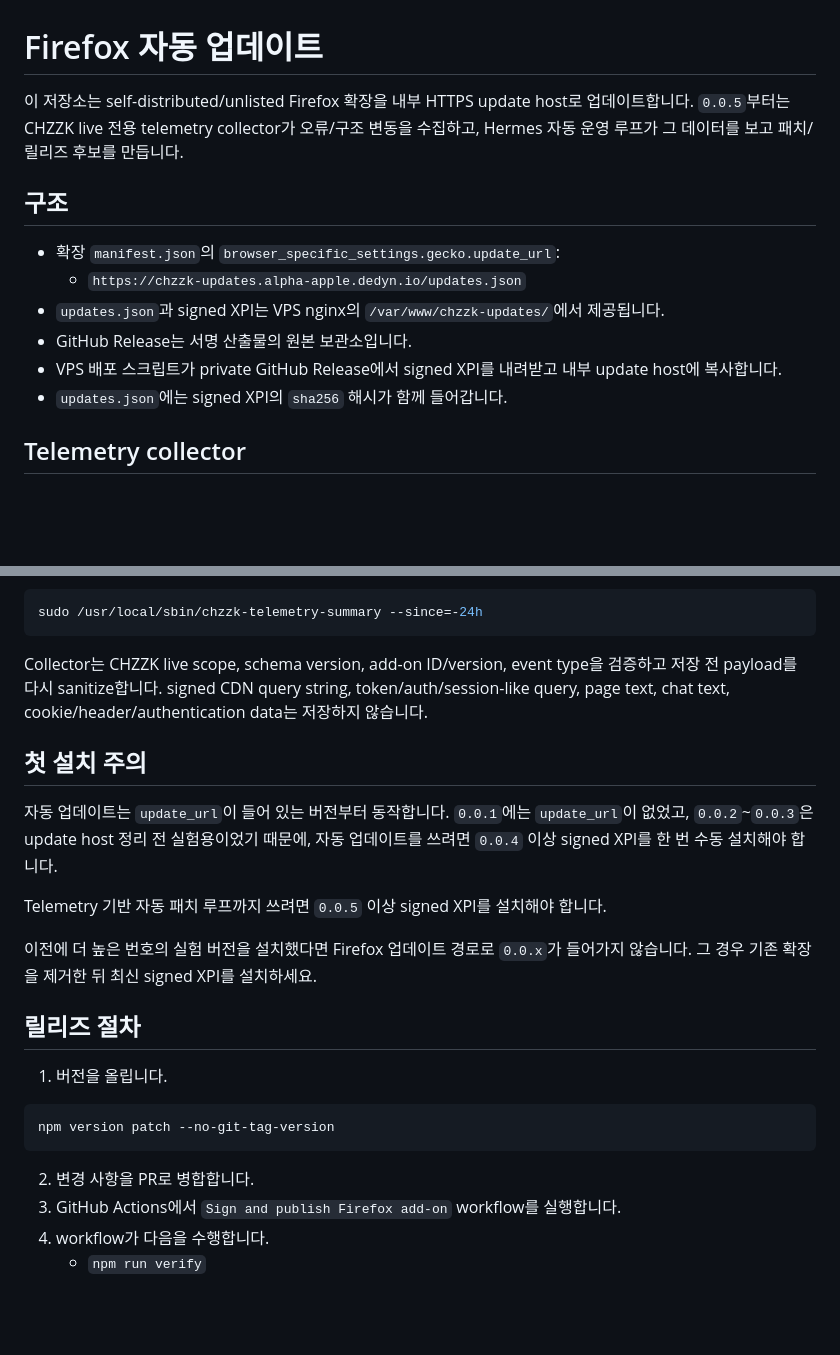
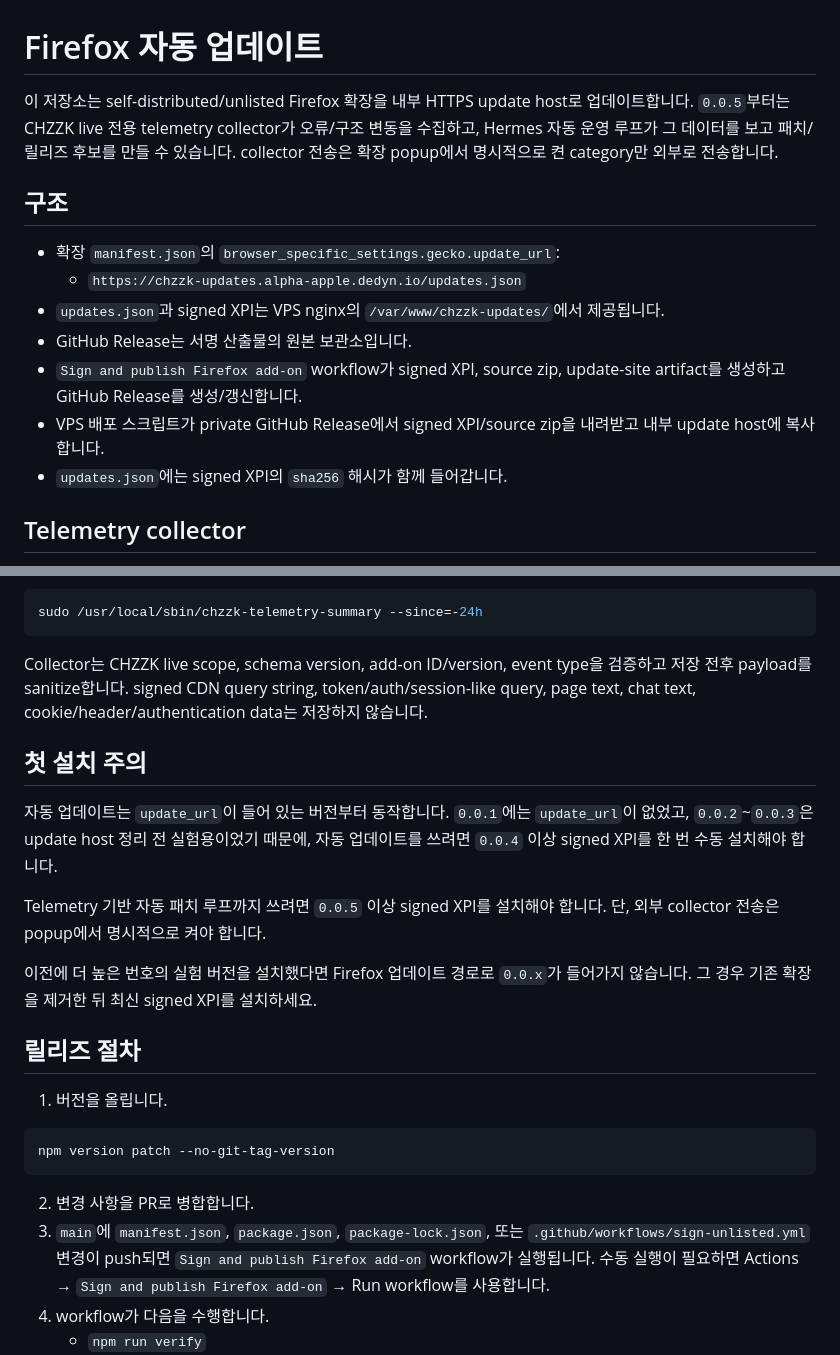
Before and after one commit to solitude0429/CHZZK, a Markdown page: docs/UPDATES.md, 2 parts joined by grey strips. Rendered like a GitHub page; blank space fills up the shorter version.

Commit message:
docs: align update workflow with current release automation

````diff
--- a/docs/UPDATES.md
+++ b/docs/UPDATES.md
@@ -1,6 +1,6 @@
 # Firefox 자동 업데이트
 
-이 저장소는 self-distributed/unlisted Firefox 확장을 내부 HTTPS update host로 업데이트합니다. `0.0.5`부터는 CHZZK live 전용 telemetry collector가 오류/구조 변동을 수집하고, Hermes 자동 운영 루프가 그 데이터를 보고 패치/릴리즈 후보를 만듭니다.
+이 저장소는 self-distributed/unlisted Firefox 확장을 내부 HTTPS update host로 업데이트합니다. `0.0.5`부터는 CHZZK live 전용 telemetry collector가 오류/구조 변동을 수집하고, Hermes 자동 운영 루프가 그 데이터를 보고 패치/릴리즈 후보를 만들 수 있습니다. collector 전송은 확장 popup에서 명시적으로 켠 category만 외부로 전송합니다.
 
 ## 구조
 
@@ -8,7 +8,8 @@
   - `https://chzzk-updates.alpha-apple.dedyn.io/updates.json`
 - `updates.json`과 signed XPI는 VPS nginx의 `/var/www/chzzk-updates/`에서 제공됩니다.
 - GitHub Release는 서명 산출물의 원본 보관소입니다.
-- VPS 배포 스크립트가 private GitHub Release에서 signed XPI를 내려받고 내부 update host에 복사합니다.
+- `Sign and publish Firefox add-on` workflow가 signed XPI, source zip, update-site artifact를 생성하고 GitHub Release를 생성/갱신합니다.
+- VPS 배포 스크립트가 private GitHub Release에서 signed XPI/source zip을 내려받고 내부 update host에 복사합니다.
 - `updates.json`에는 signed XPI의 `sha256` 해시가 함께 들어갑니다.
 
 ## Telemetry collector
@@ -25,13 +26,13 @@
 sudo /usr/local/sbin/chzzk-telemetry-summary --since=-24h
 ```
 
-Collector는 CHZZK live scope, schema version, add-on ID/version, event type을 검증하고 저장 전 payload를 다시 sanitize합니다. signed CDN query string, token/auth/session-like query, page text, chat text, cookie/header/authentication data는 저장하지 않습니다.
+Collector는 CHZZK live scope, schema version, add-on ID/version, event type을 검증하고 저장 전후 payload를 sanitize합니다. signed CDN query string, token/auth/session-like query, page text, chat text, cookie/header/authentication data는 저장하지 않습니다.
 
 ## 첫 설치 주의
 
 자동 업데이트는 `update_url`이 들어 있는 버전부터 동작합니다. `0.0.1`에는 `update_url`이 없었고, `0.0.2`~`0.0.3`은 update host 정리 전 실험용이었기 때문에, 자동 업데이트를 쓰려면 `0.0.4` 이상 signed XPI를 한 번 수동 설치해야 합니다.
 
-Telemetry 기반 자동 패치 루프까지 쓰려면 `0.0.5` 이상 signed XPI를 설치해야 합니다.
+Telemetry 기반 자동 패치 루프까지 쓰려면 `0.0.5` 이상 signed XPI를 설치해야 합니다. 단, 외부 collector 전송은 popup에서 명시적으로 켜야 합니다.
 
 이전에 더 높은 번호의 실험 버전을 설치했다면 Firefox 업데이트 경로로 `0.0.x`가 들어가지 않습니다. 그 경우 기존 확장을 제거한 뒤 최신 signed XPI를 설치하세요.
 
@@ -44,7 +45,7 @@ npm version patch --no-git-tag-version
 ```
 
 2. 변경 사항을 PR로 병합합니다.
-3. GitHub Actions에서 `Sign and publish Firefox add-on` workflow를 실행합니다.
+3. `main`에 `manifest.json`, `package.json`, `package-lock.json`, 또는 `.github/workflows/sign-unlisted.yml` 변경이 push되면 `Sign and publish Firefox add-on` workflow가 실행됩니다. 수동 실행이 필요하면 Actions → `Sign and publish Firefox add-on` → Run workflow를 사용합니다.
 4. workflow가 다음을 수행합니다.
    - `npm run verify`
    - AMO unlisted signing
````
